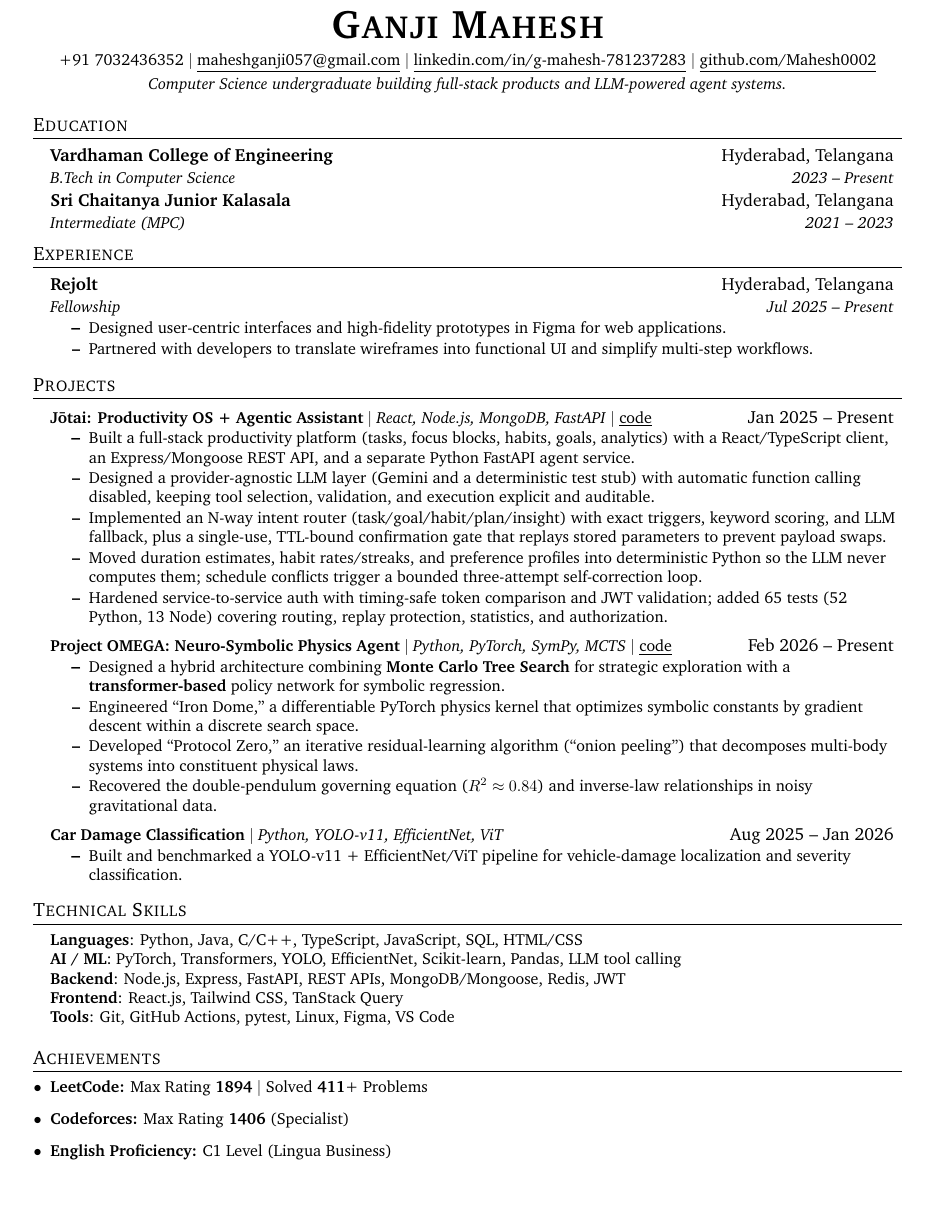
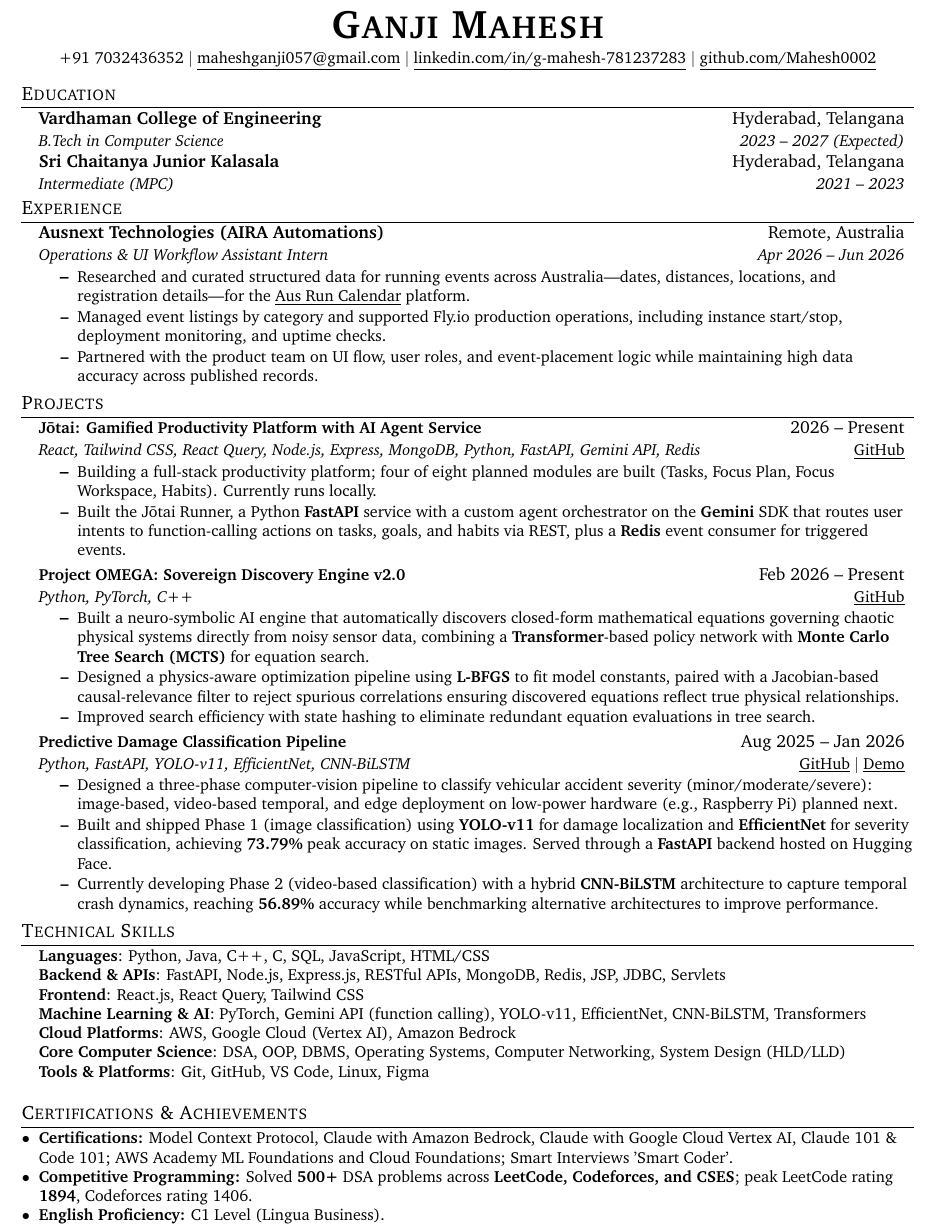
Before and after one commit to Mahesh0002/Dy_resume, a LaTeX document (main.tex): part of the page, cut so that both start at the same text, the shorter picture padded with empty space. Compiled offline with pdfLaTeX.

Commit message:
resume: restore provided layout with verified Ausnext internship
- Replace the Ausnext placeholder with the internship letter details: official company/brand, remote location, Apr-Jun 2026 dates, exact role title, and responsibilities across event data, Fly.io operations, and UI/product collaboration
- Keep the provided project, skills, certification, and layout structure
- Fix the Jotai accent, update stat fallbacks, and tighten two lines to preserve the one-page layout

```diff
--- a/main.tex
+++ b/main.tex
@@ -10,6 +10,7 @@
 \usepackage[english]{babel}
 \usepackage{tabularx}
 \usepackage[T1]{fontenc}
+\usepackage{booktabs}
 
 %----------FONT OPTIONS----------
 \usepackage{charter} % Professional Serif Font
@@ -36,8 +37,8 @@
 
 %----------SECTION FORMATTING----------
 \titleformat{\section}{
-  \vspace{-4pt}\scshape\raggedright\large
-}{}{0em}{}[\color{black}\titlerule \vspace{-5pt}]
+  \vspace{-8pt}\scshape\raggedright\large
+}{}{0em}{}[\color{black}\titlerule \vspace{-8pt}]
 
 %----------CUSTOM COMMANDS----------
 \newcommand{\resumeItem}[1]{
@@ -54,6 +55,3 @@
     \end{tabular*}\vspace{-7pt}
 }
 
-\newcommand{\resumeProjectHeading}[2]{
-    \item
-    \begin{tabular*}{0.97\textwidth}{l@{\extracolsep{\fill}}r}
@@ -72,3 +72,6 @@
 \IfFileExists{dynamic_stats.tex}{
     \input{dynamic_stats}
 }{
+    \newcommand{\leetcodeRating}{1894}
+    \newcommand{\leetcodeSolved}{411}
+    \newcommand{\codeforcesRating}{1406}
@@ -85,100 +85,99 @@
 
 %----------HEADER----------
 \begin{center}
-    \textbf{\Huge \scshape Ganji Mahesh} \\ \vspace{5pt}
+    \textbf{\Huge \scshape Ganji Mahesh} \\ \vspace{4pt}
     \small +91 7032436352 $|$ \href{mailto:maheshganji057@gmail.com}{\underline{maheshganji057@gmail.com}} $|$
-    \href{https://linkedin.com/in/g-mahesh-781237283}{\underline{linkedin.com/in/g-mahesh-781237283}} $|$
-    \href{https://github.com/Mahesh0002}{\underline{github.com/Mahesh0002}} \\ \vspace{3pt}
-    \small \textit{Computer Science undergraduate building full-stack products and LLM-powered agent systems.}
+    \href{https://www.linkedin.com/in/g-mahesh-781237283}{\underline{linkedin.com/in/g-mahesh-781237283}} $|$
+    \href{https://github.com/Mahesh0002}{\underline{github.com/Mahesh0002}}
 \end{center}
+\vspace{-8pt}
 
-
+%-----------EDUCATION-----------
 \section{Education}
   \resumeSubHeadingListStart
+
     \resumeSubheading
       {Vardhaman College of Engineering}{Hyderabad, Telangana}
-      {B.Tech in Computer Science}{2023 -- Present}
+      {B.Tech in Computer Science}{2023 -- 2027 (Expected)}
 
     \resumeSubheading
       {Sri Chaitanya Junior Kalasala}{Hyderabad, Telangana}
       {Intermediate (MPC)}{2021 -- 2023}
+
   \resumeSubHeadingListEnd
-
 
 %-----------EXPERIENCE-----------
 \section{Experience}
   \resumeSubHeadingListStart
 
     \resumeSubheading
-      {Rejolt}{Hyderabad, Telangana}
-      {Fellowship}{Jul 2025 -- Present}
+      {Ausnext Technologies (AIRA Automations)}{Remote, Australia}
+      {Operations \& UI Workflow Assistant Intern}{Apr 2026 -- Jun 2026}
       \resumeItemListStart
-        \resumeItem{Designed user-centric interfaces and high-fidelity prototypes in {Figma} for web applications.}
-        \resumeItem{Partnered with developers to translate wireframes into functional UI and simplify multi-step workflows.}
+        \resumeItem{Researched and curated structured data for running events across Australia---dates, distances, locations, and registration details---for the \href{https://ausruncalendar.au}{\underline{Aus Run Calendar}} platform.}
+        \resumeItem{Managed event listings by category and supported Fly.io production operations, including instance start/stop, deployment monitoring, and uptime checks.}
+        \resumeItem{Partnered with the product team on UI flow, user roles, and event-placement logic while maintaining high data accuracy across published records.}
       \resumeItemListEnd
 
   \resumeSubHeadingListEnd
-
 
 %-----------PROJECTS-----------
 \section{Projects}
     \resumeSubHeadingListStart
 
-      % PROJECT 1: Jotai (full-stack + agentic AI)
+      % PROJECT 1: Jotai
       \resumeProjectHeading
-          {\textbf{J\=otai: Productivity OS + Agentic Assistant} $|$ \emph{React, Node.js, MongoDB, FastAPI} $|$ \href{https://github.com/Mahesh0002/Jotai}{\underline{code}}}{Jan 2025 -- Present}
+          {\textbf{J\=otai: Gamified Productivity Platform with AI Agent Service}}{2026 -- Present}
+          {React, Tailwind CSS, React Query, Node.js, Express, MongoDB, Python, FastAPI, Gemini API, Redis}{\href{https://github.com/Mahesh0002/Jotai}{\underline{GitHub}}}
           \resumeItemListStart
-            \resumeItem{Built a full-stack productivity platform (tasks, focus blocks, habits, goals, analytics) with a React/TypeScript client, an Express/Mongoose REST API, and a separate Python FastAPI agent service.}
-            \resumeItem{Designed a provider-agnostic LLM layer (Gemini and a deterministic test stub) with automatic function calling disabled, keeping tool selection, validation, and execution explicit and auditable.}
-            \resumeItem{Implemented an N-way intent router (task/goal/habit/plan/insight) with exact triggers, keyword scoring, and LLM fallback, plus a single-use, TTL-bound confirmation gate that replays stored parameters to prevent payload swaps.}
-            \resumeItem{Moved duration estimates, habit rates/streaks, and preference profiles into deterministic Python so the LLM never computes them; schedule conflicts trigger a bounded three-attempt self-correction loop.}
-            \resumeItem{Hardened service-to-service auth with timing-safe token comparison and JWT validation; added 65 tests (52 Python, 13 Node) covering routing, replay protection, statistics, and authorization.}
+            \resumeItem{Building a full-stack productivity platform; four of eight planned modules are built (Tasks, Focus Plan, Focus Workspace, Habits). Currently runs locally.}
+            \resumeItem{Built the J\=otai Runner, a Python \textbf{FastAPI} service with a custom agent orchestrator on the \textbf{Gemini} SDK that routes user intents to function-calling actions on tasks, goals, and habits via REST, plus a \textbf{Redis} event consumer for triggered events.}
           \resumeItemListEnd
 
       % PROJECT 2: Project OMEGA
       \resumeProjectHeading
-          {\textbf{Project OMEGA: Neuro-Symbolic Physics Agent} $|$ \emph{Python, PyTorch, SymPy, MCTS} $|$ \href{https://github.com/Mahesh0002/projectOmega}{\underline{code}}}{Feb 2026 -- Present}
+          {\textbf{Project OMEGA: Sovereign Discovery Engine v2.0}}{Feb 2026 -- Present}
+          {Python, PyTorch, C++}{\href{https://github.com/Mahesh0002/projectOmega}{\underline{GitHub}}}
           \resumeItemListStart
-            \resumeItem{Designed a hybrid architecture combining \textbf{Monte Carlo Tree Search} for strategic exploration with a \textbf{transformer-based} policy network for symbolic regression.}
-            \resumeItem{Engineered {``Iron Dome,''} a differentiable PyTorch physics kernel that optimizes symbolic constants by gradient descent within a discrete search space.}
-            \resumeItem{Developed {``Protocol Zero,''} an iterative residual-learning algorithm (``onion peeling'') that decomposes multi-body systems into constituent physical laws.}
-            \resumeItem{Recovered the double-pendulum governing equation ($R^2 \approx 0.84$) and inverse-law relationships in noisy gravitational data.}
+            \resumeItem{Built a neuro-symbolic AI engine that automatically discovers closed-form mathematical equations governing chaotic physical systems directly from noisy sensor data, combining a \textbf{Transformer}-based policy network with \textbf{Monte Carlo Tree Search (MCTS)} for equation search.}
+            \resumeItem{Designed a physics-aware optimization pipeline using \textbf{L-BFGS} to fit model constants, paired with a Jacobian-based causal-relevance filter to reject spurious correlations ensuring discovered equations reflect true physical relationships.}
+            \resumeItem{Improved search efficiency with state hashing to eliminate redundant equation evaluations in tree search.}
           \resumeItemListEnd
 
-      % PROJECT 3: Car Damage
+      % PROJECT 3: Predictive Damage Classification Pipeline
       \resumeProjectHeading
-          {\textbf{Car Damage Classification} $|$ \emph{Python, YOLO-v11, EfficientNet, ViT}}{Aug 2025 -- Jan 2026}
+          {\textbf{Predictive Damage Classification Pipeline}}{Aug 2025 -- Jan 2026}
+          {Python, FastAPI, YOLO-v11, EfficientNet, CNN-BiLSTM}{\href{https://github.com/Mahesh0002/Accident-Severity}{\underline{GitHub}} $|$ \href{https://trafficaccidentseverity.l7310956.workers.dev/}{\underline{Demo}}}
           \resumeItemListStart
-            \resumeItem{Built and benchmarked a {YOLO-v11} + {EfficientNet}/ViT pipeline for vehicle-damage localization and severity classification.}
+            \resumeItem{Designed a three-phase computer-vision pipeline to classify vehicular accident severity (minor/moderate/severe): image-based, video-based temporal, and edge deployment on low-power hardware (e.g., Raspberry Pi) planned next.}
+            \resumeItem{Built and shipped Phase 1 (image classification) using \textbf{YOLO-v11} for damage localization and \textbf{EfficientNet} for severity classification, achieving \textbf{73.79\%} peak accuracy on static images. Served through a \textbf{FastAPI} backend hosted on Hugging Face.}
+            \resumeItem{Currently developing Phase 2 (video-based classification) with a hybrid \textbf{CNN-BiLSTM} architecture to capture temporal crash dynamics, reaching \textbf{56.89\%} accuracy while benchmarking alternative architectures to improve performance.}
           \resumeItemListEnd
 
     \resumeSubHeadingListEnd
 
-
 %-----------TECHNICAL SKILLS-----------
 \section{Technical Skills}
- \begin{itemize}[leftmargin=0.15in, label={}]
+ \begin{itemize}[leftmargin=0.15in, label={}, itemsep=-2pt]
     \small\item{
-     \textbf{Languages}{: Python, Java, C/C++, TypeScript, JavaScript, SQL, HTML/CSS} \\
-     \textbf{AI / ML}{: PyTorch, Transformers, YOLO, EfficientNet, Scikit-learn, Pandas, LLM tool calling} \\
-     \textbf{Backend}{: Node.js, Express, FastAPI, REST APIs, MongoDB/Mongoose, Redis, JWT} \\
-     \textbf{Frontend}{: React.js, Tailwind CSS, TanStack Query} \\
-     \textbf{Tools}{: Git, GitHub Actions, pytest, Linux, Figma, VS Code}
+     \textbf{Languages}{: Python, Java, C++, C, SQL, JavaScript, HTML/CSS} \\
+     \textbf{Backend \& APIs}{: FastAPI, Node.js, Express.js, RESTful APIs, MongoDB, Redis, JSP, JDBC, Servlets} \\
+     \textbf{Frontend}{: React.js, React Query, Tailwind CSS} \\
+     \textbf{Machine Learning \& AI}{: PyTorch, Gemini API (function calling), YOLO-v11, EfficientNet, CNN-BiLSTM, Transformers} \\
+     \textbf{Cloud Platforms}{: AWS, Google Cloud (Vertex AI), Amazon Bedrock} \\
+     \textbf{Core Computer Science}{: DSA, OOP, DBMS, Operating Systems, Computer Networking, System Design (HLD/LLD)} \\
+     \textbf{Tools \& Platforms}{: Git, GitHub, VS Code, Linux, Figma}
     }
  \end{itemize}
+ \vspace{-4pt}
 
-
-%-----------ACHIEVEMENTS-----------
-% This section now pulls data from dynamic_stats.tex
-\section{Achievements}
- \begin{itemize}[leftmargin=0.15in, label=$\bullet$]
+%-----------CERTIFICATIONS & ACHIEVEMENTS-----------
+\section{Certifications \& Achievements}
+ \begin{itemize}[leftmargin=0.15in, label=$\bullet$, itemsep=0pt, parsep=0pt, topsep=2pt]
     \small
-    \item \textbf{LeetCode:} Max Rating \textbf{\leetcodeRating} $|$ Solved \textbf{\leetcodeSolved}+ Problems
-    \item \textbf{Codeforces:} Max Rating \textbf{\codeforcesRating} (Specialist)
-    \item \textbf{English Proficiency:} C1 Level (Lingua Business)
-
-    % Optional: Uncomment this line if you want the date visible on the PDF
-    % \item \textit{\footnotesize (Stats last auto-updated on \lastUpdated)}
+    \item \textbf{Certifications:} Model Context Protocol, Claude with Amazon Bedrock, Claude with Google Cloud Vertex AI, Claude 101 \& Code 101; AWS Academy ML Foundations and Cloud Foundations; Smart Interviews 'Smart Coder'.
+    \item \textbf{Competitive Programming:} Solved \textbf{500+} DSA problems across \textbf{LeetCode, Codeforces, and CSES}; peak LeetCode rating \textbf{\leetcodeRating}, Codeforces rating 1406.
+    \item \textbf{English Proficiency:} C1 Level (Lingua Business).
  \end{itemize}
 
 \end{document}
```
Also changed, not shown: main.tex (25 more changed lines).
